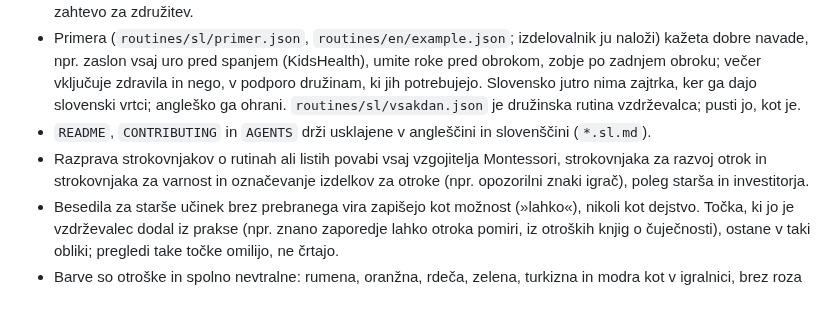
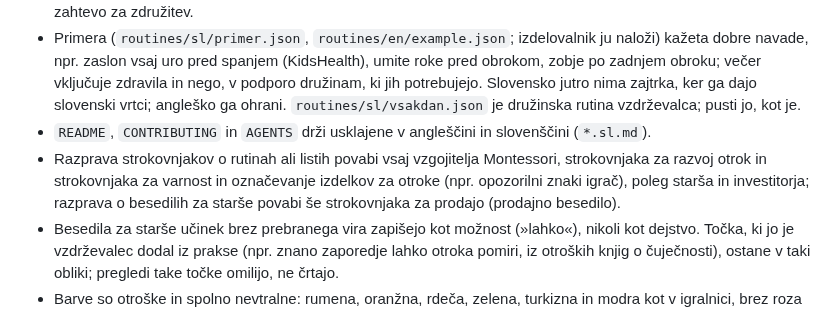
Before and after one commit to stutek/child-routines, a Markdown page: AGENTS.sl.md, the part around the change. GitHub-like rendering.

Commit message:
AGENTS: discussions of texts for parents invite a sales copywriter
Co-Authored-By: Claude Opus 5.5 <noreply@anthropic.com>

```diff
--- a/AGENTS.sl.md
+++ b/AGENTS.sl.md
@@ -59,7 +59,7 @@ Dotik v izdelovalniku (CDP `Input.dispatchTouchEvent`) preizkusi v brezglavem Ch
 - Ko starš sestavlja rutino za svojega otroka, otrokovega imena in drugih osebnih podatkov ne daj v commit ali zahtevo za združitev.
 - Primera (`routines/sl/primer.json`, `routines/en/example.json`; izdelovalnik ju naloži) kažeta dobre navade, npr. zaslon vsaj uro pred spanjem (KidsHealth), umite roke pred obrokom, zobje po zadnjem obroku; večer vključuje zdravila in nego, v podporo družinam, ki jih potrebujejo. Slovensko jutro nima zajtrka, ker ga dajo slovenski vrtci; angleško ga ohrani. `routines/sl/vsakdan.json` je družinska rutina vzdrževalca; pusti jo, kot je.
 - `README`, `CONTRIBUTING` in `AGENTS` drži usklajene v angleščini in slovenščini (`*.sl.md`).
-- Razprava strokovnjakov o rutinah ali listih povabi vsaj vzgojitelja Montessori, strokovnjaka za razvoj otrok in strokovnjaka za varnost in označevanje izdelkov za otroke (npr. opozorilni znaki igrač), poleg starša in investitorja.
+- Razprava strokovnjakov o rutinah ali listih povabi vsaj vzgojitelja Montessori, strokovnjaka za razvoj otrok in strokovnjaka za varnost in označevanje izdelkov za otroke (npr. opozorilni znaki igrač), poleg starša in investitorja; razprava o besedilih za starše povabi še strokovnjaka za prodajo (prodajno besedilo).
 - Besedila za starše učinek brez prebranega vira zapišejo kot možnost (»lahko«), nikoli kot dejstvo. Točka, ki jo je vzdrževalec dodal iz prakse (npr. znano zaporedje lahko otroka pomiri, iz otroških knjig o čuječnosti), ostane v taki obliki; pregledi take točke omilijo, ne črtajo.
 - Barve so otroške in spolno nevtralne: rumena, oranžna, rdeča, zelena, turkizna in modra kot v igralnici, brez roza in vijoličaste, na listih in v izdelovalniku. Barve korakov ohranijo belo številko pri kontrastu vsaj 3 : 1.
 - Magnetki: priporoči 35 mm ali več, vdelane v plastiko; ameriški valj za majhne dele meri 31,7 mm (CPSC 16 CFR 1501). Več pogoltnjenih magnetov se privlači skozi črevesje.
```
Also changed, not shown: AGENTS.md (+1 -1 lines).
